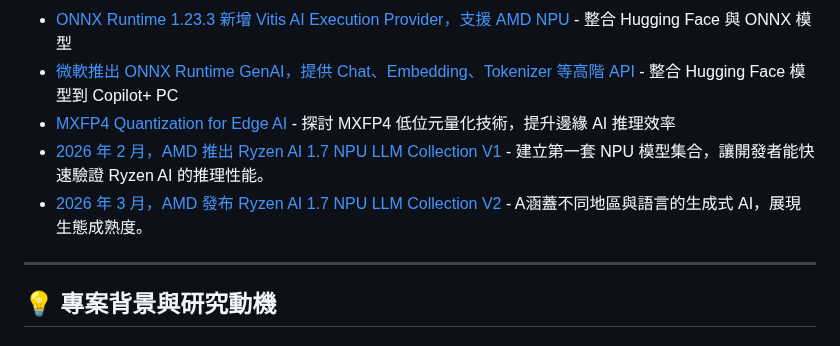
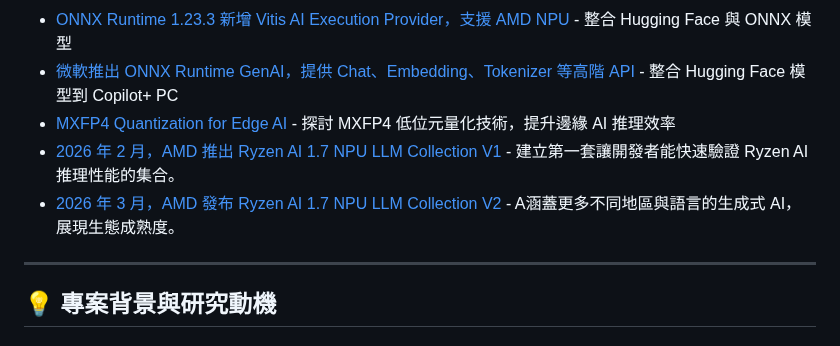
Before and after one commit to t200i/footfit, a Markdown page: README.md, the part around the change. Rendered like a GitHub page.

```diff
--- a/README.md
+++ b/README.md
@@ -15,8 +15,8 @@
 - [ONNX Runtime 1.23.3 新增 Vitis AI Execution Provider，支援 AMD NPU](https://onnxruntime.ai/docs/execution-providers/Vitis-AI-ExecutionProvider.html) - 整合 Hugging Face 與 ONNX 模型
 - [微軟推出 ONNX Runtime GenAI，提供 Chat、Embedding、Tokenizer 等高階 API](https://onnxruntime.ai/docs/genai/) - 整合 Hugging Face 模型到 Copilot+ PC
 - [MXFP4 Quantization for Edge AI](https://arxiv.org/pdf/2509.23202) - 探討 MXFP4 低位元量化技術，提升邊緣 AI 推理效率
-- [2026 年 2 月，AMD 推出 Ryzen AI 1.7 NPU LLM Collection V1](https://huggingface.co/collections/amd/ryzen-ai-17-npu-llm) - 建立第一套 NPU 模型集合，讓開發者能快速驗證 Ryzen AI 的推理性能。
-- [2026 年 3 月，AMD 發布 Ryzen AI 1.7 NPU LLM Collection V2](https://huggingface.co/collections/amd/ryzen-ai-17-npu-llm-v2) - A涵蓋不同地區與語言的生成式 AI，展現生態成熟度。
+- [2026 年 2 月，AMD 推出 Ryzen AI 1.7 NPU LLM Collection V1](https://huggingface.co/collections/amd/ryzen-ai-17-npu-llm) - 建立第一套讓開發者能快速驗證 Ryzen AI 推理性能的集合。
+- [2026 年 3 月，AMD 發布 Ryzen AI 1.7 NPU LLM Collection V2](https://huggingface.co/collections/amd/ryzen-ai-17-npu-llm-v2) - A涵蓋更多不同地區與語言的生成式 AI，展現生態成熟度。
 
 ---
 
```
